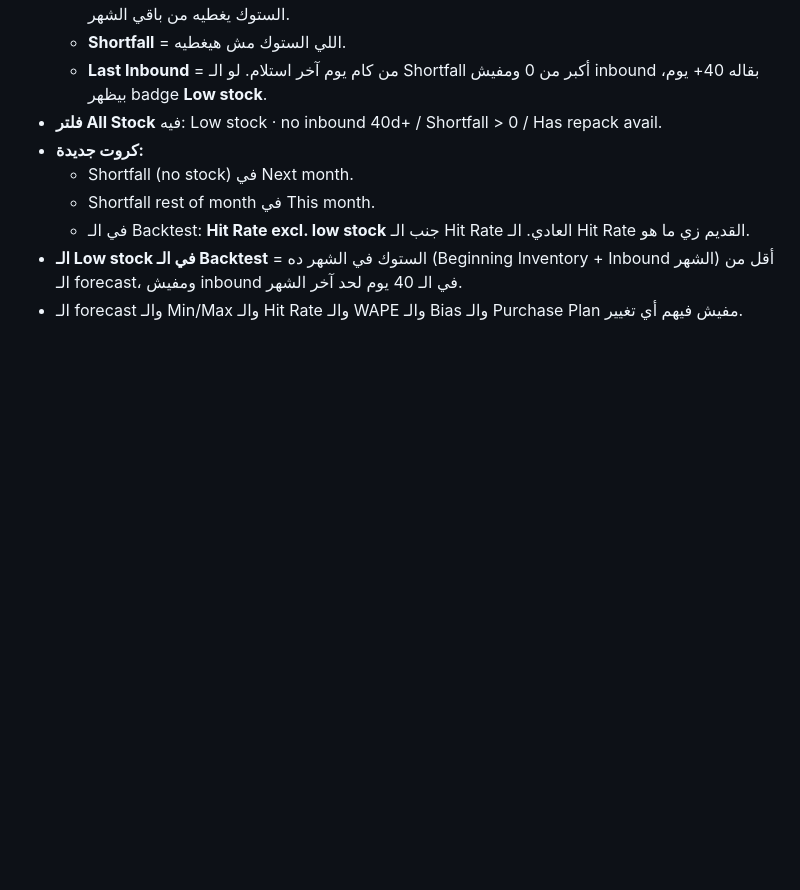
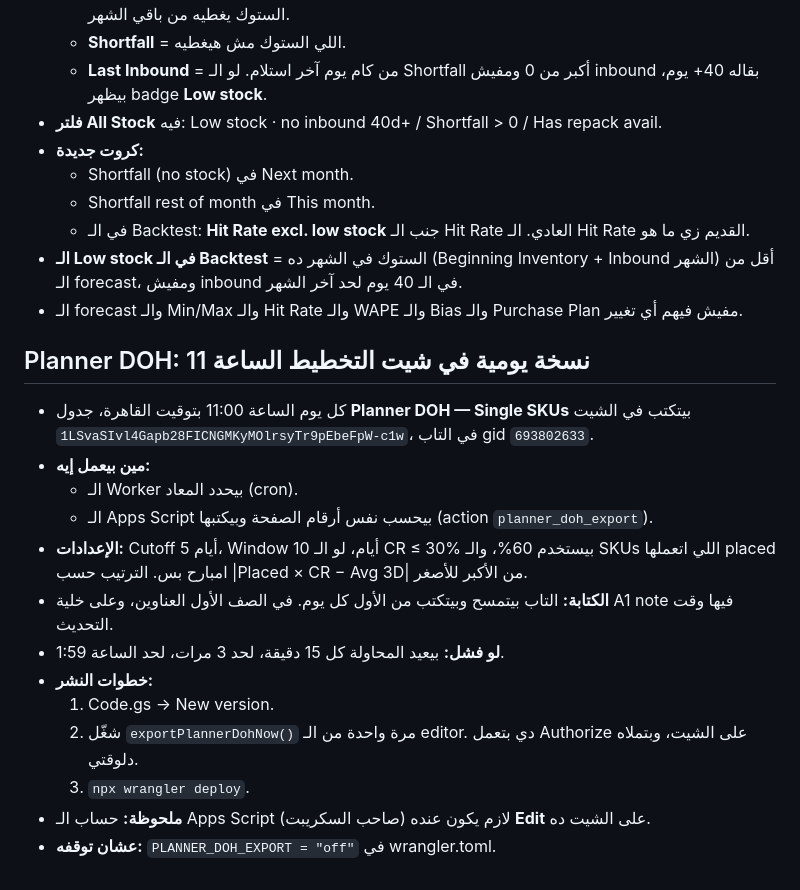
Before and after one commit to Dashboard-Performance/performance-dashboard, a Markdown page: DEPLOY-v1.17.0.md, the part around the change. Drawn GitHub-style; blank space fills up the shorter version.

```diff
--- a/DEPLOY-v1.17.0.md
+++ b/DEPLOY-v1.17.0.md
@@ -380,3 +380,19 @@ cd ../merchant-portal && npm test    # 27 smoke + 41 notifications + RE-CPA (ح
   - في الـ Backtest: **Hit Rate excl. low stock** جنب الـ Hit Rate العادي. الـ Hit Rate القديم زي ما هو.
 - **الـ Low stock في الـ Backtest** = الستوك في الشهر ده (Beginning Inventory + Inbound الشهر) أقل من الـ forecast، ومفيش inbound في الـ 40 يوم لحد آخر الشهر.
 - الـ forecast والـ Min/Max والـ Hit Rate والـ WAPE والـ Bias والـ Purchase Plan مفيش فيهم أي تغيير.
+
+## Planner DOH: نسخة يومية في شيت التخطيط الساعة 11
+
+- كل يوم الساعة 11:00 بتوقيت القاهرة، جدول **Planner DOH — Single SKUs** بيتكتب في الشيت `1LSvaSIvl4Gapb28FICNGMKyMOlrsyTr9pEbeFpW-c1w`، في التاب gid `693802633`.
+- **مين بيعمل إيه:**
+  - الـ Worker بيحدد المعاد (cron).
+  - الـ Apps Script بيحسب نفس أرقام الصفحة وبيكتبها (action `planner_doh_export`).
+- **الإعدادات:** Cutoff 5 أيام، Window 10 أيام، لو الـ CR ≤ 30% بيستخدم 60%، والـ SKUs اللي اتعملها placed امبارح بس. الترتيب حسب |Placed × CR − Avg 3D| من الأكبر للأصغر.
+- **الكتابة:** التاب بيتمسح وبيتكتب من الأول كل يوم. في الصف الأول العناوين، وعلى خلية A1 note فيها وقت التحديث.
+- **لو فشل:** بيعيد المحاولة كل 15 دقيقة، لحد 3 مرات، لحد الساعة 1:59.
+- **خطوات النشر:**
+  1. Code.gs → New version.
+  2. شغّل `exportPlannerDohNow()` مرة واحدة من الـ editor. دي بتعمل Authorize على الشيت، وبتملاه دلوقتي.
+  3. `npx wrangler deploy`.
+- **ملحوظة:** حساب الـ Apps Script (صاحب السكريبت) لازم يكون عنده **Edit** على الشيت ده.
+- **عشان توقفه:** `PLANNER_DOH_EXPORT = "off"` في wrangler.toml.
```
